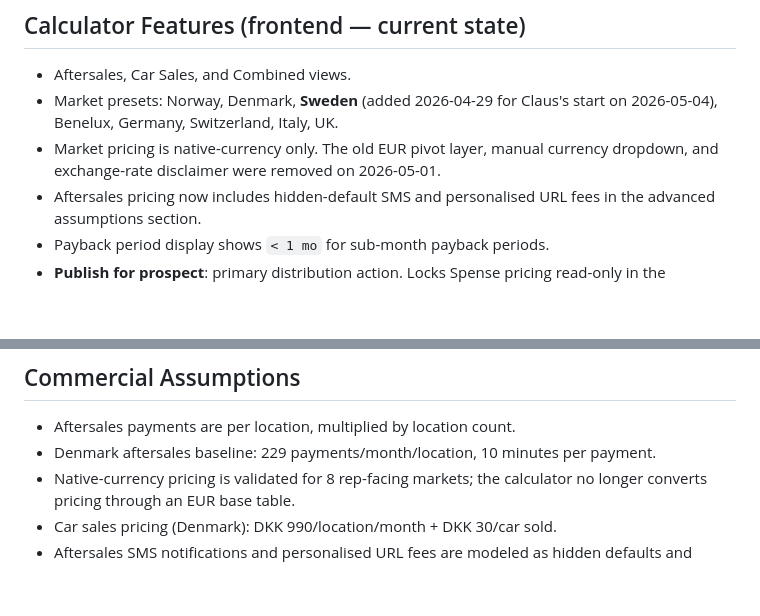
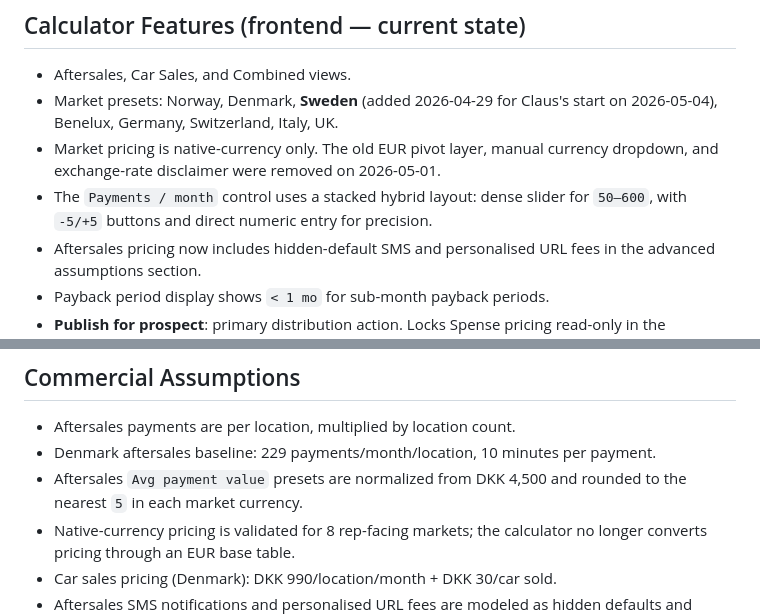
Before and after one commit to MortenSpense/spense-calculator, a Markdown page: .Clairvoyance/Docs/project-overview.md, 2 parts joined by grey strips. Drawn GitHub-style; blank space fills up the shorter version.

```diff
--- a/.Clairvoyance/Docs/project-overview.md
+++ b/.Clairvoyance/Docs/project-overview.md
@@ -56,6 +56,7 @@ The rep list is stored in R2 (`config/reps.json`) and managed from the dashboard
 - Aftersales, Car Sales, and Combined views.
 - Market presets: Norway, Denmark, **Sweden** (added 2026-04-29 for Claus's start on 2026-05-04), Benelux, Germany, Switzerland, Italy, UK.
 - Market pricing is native-currency only. The old EUR pivot layer, manual currency dropdown, and exchange-rate disclaimer were removed on 2026-05-01.
+- The `Payments / month` control uses a stacked hybrid layout: dense slider for `50–600`, with `-5/+5` buttons and direct numeric entry for precision.
 - Aftersales pricing now includes hidden-default SMS and personalised URL fees in the advanced assumptions section.
 - Payback period display shows `< 1 mo` for sub-month payback periods.
 - **Publish for prospect**: primary distribution action. Locks Spense pricing read-only in the published copy.
@@ -107,6 +108,7 @@ The rep list is stored in R2 (`config/reps.json`) and managed from the dashboard
 
 - Aftersales payments are per location, multiplied by location count.
 - Denmark aftersales baseline: 229 payments/month/location, 10 minutes per payment.
+- Aftersales `Avg payment value` presets are normalized from DKK 4,500 and rounded to the nearest `5` in each market currency.
 - Native-currency pricing is validated for 8 rep-facing markets; the calculator no longer converts pricing through an EUR base table.
 - Car sales pricing (Denmark): DKK 990/location/month + DKK 30/car sold.
 - Aftersales SMS notifications and personalised URL fees are modeled as hidden defaults and included in Spense costs unless a rep turns them off.
```
Also changed, not shown: .Clairvoyance/Docs/calculator-product-history.md (+3 -1 lines).
